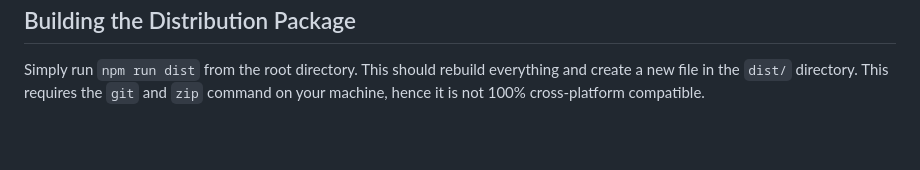
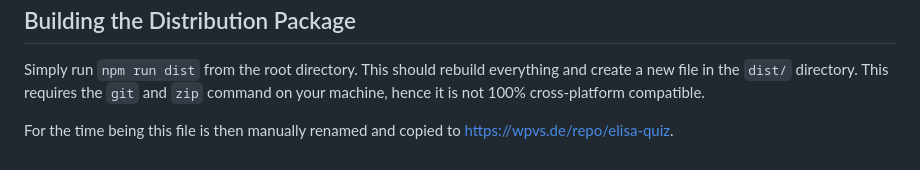
Before and after one commit to DennisSchulmeister/elisa-quiz-prototype, a Markdown page: HACKING.md, the part around the change. Rendered like a GitHub page; blank space fills up the shorter version.

```diff
--- a/HACKING.md
+++ b/HACKING.md
@@ -117,3 +117,5 @@ Building the Distribution Package
 Simply run `npm run dist` from the root directory. This should rebuild everything and create
 a new file in the `dist/` directory. This requires the `git` and `zip` command on your machine,
 hence it is not 100% cross-platform compatible.
+
+For the time being this file is then manually renamed and copied to https://wpvs.de/repo/elisa-quiz.
```
Also changed, not shown: README.md (+3 -3 lines).
